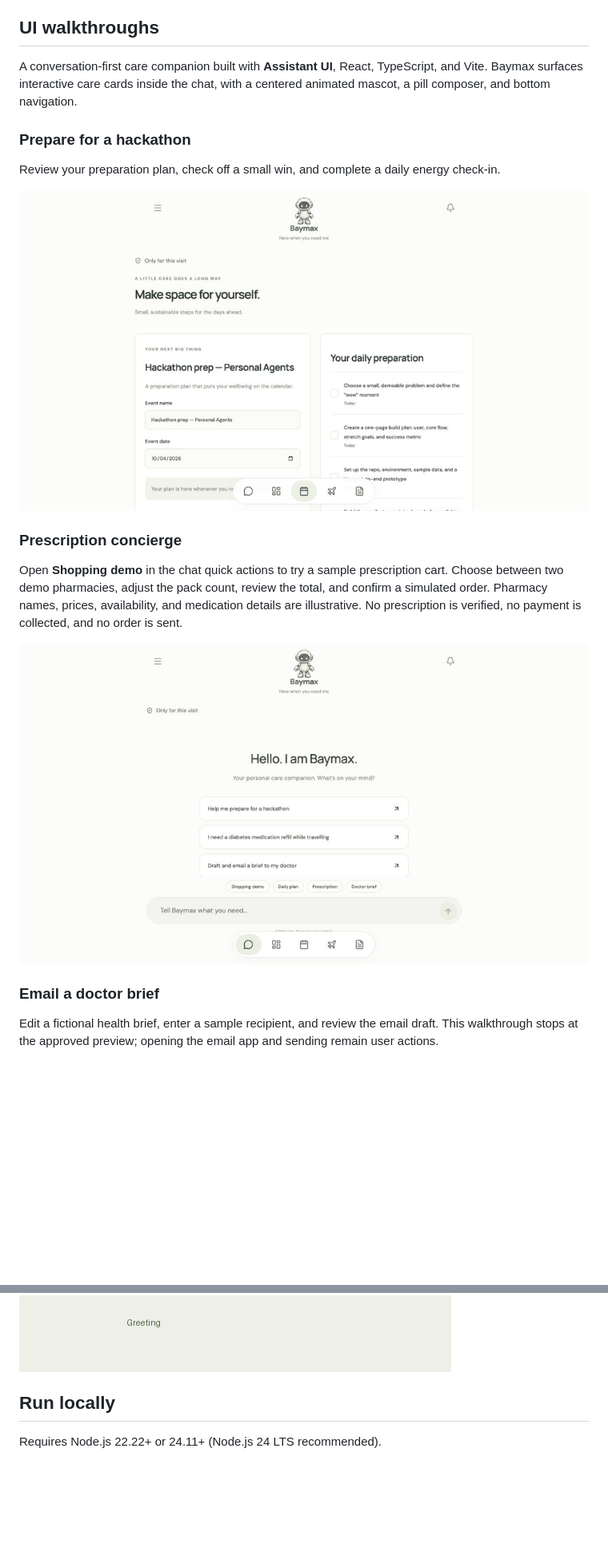
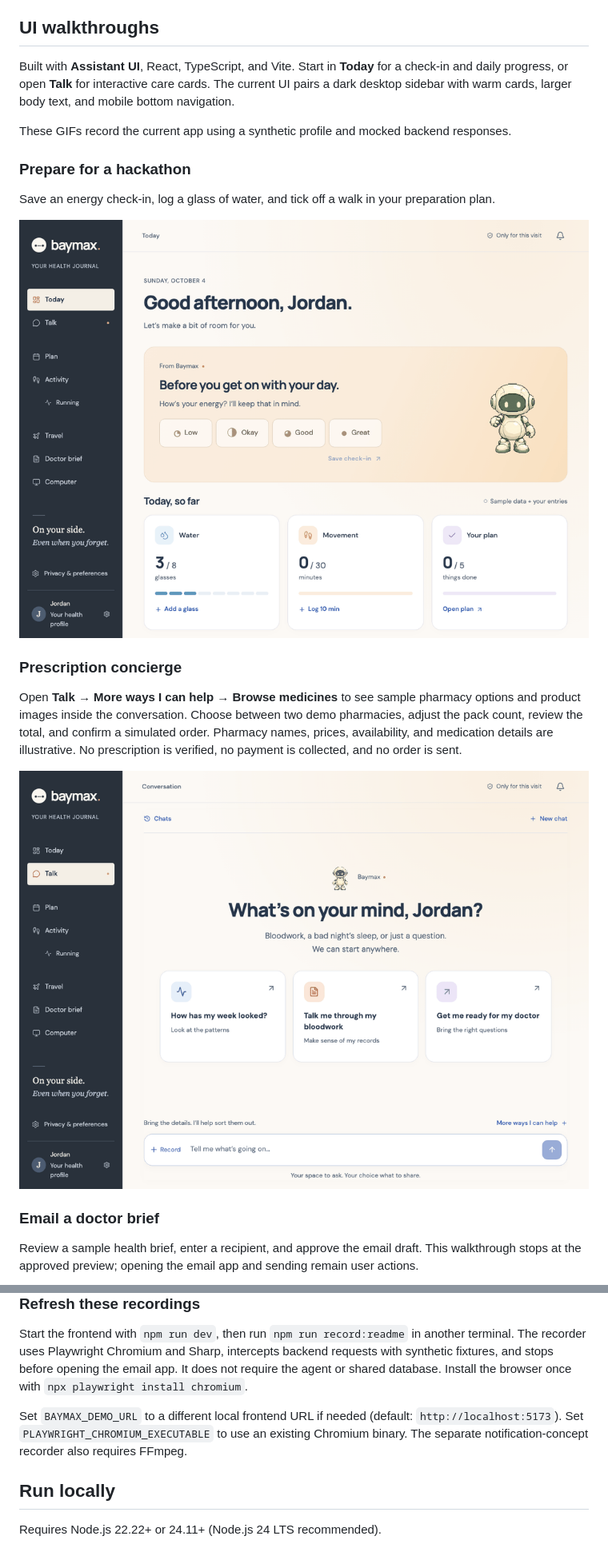
Before and after one commit to biobitworks/baymax-medical-pa, a Markdown page: README.md, 2 parts joined by grey strips. Shown: that part at 80% size. Drawn GitHub-style; pictures changed too: docs/media/baymax-animation.gif, docs/media/care-plan.gif, docs/media/prescription-preview.gif; blank space fills up the shorter version.

```diff
--- a/README.md
+++ b/README.md
@@ -10,23 +10,25 @@ Baymax is a privacy-first personal medical assistant that helps you take care of
 
 ## UI walkthroughs
 
-A conversation-first care companion built with **Assistant UI**, React, TypeScript, and Vite. Baymax surfaces interactive care cards inside the chat, with a centered animated mascot, a pill composer, and bottom navigation.
+Built with **Assistant UI**, React, TypeScript, and Vite. Start in **Today** for a check-in and daily progress, or open **Talk** for interactive care cards. The current UI pairs a dark desktop sidebar with warm cards, larger body text, and mobile bottom navigation.
+
+These GIFs record the current app using a synthetic profile and mocked backend responses.
 
 ### Prepare for a hackathon
 
-Review your preparation plan, check off a small win, and complete a daily energy check-in.
+Save an energy check-in, log a glass of water, and tick off a walk in your preparation plan.
 
 ![Care plan and check-in walkthrough](docs/media/care-plan.gif)
 
 ### Prescription concierge
 
-Open **Shopping demo** in the chat quick actions to try a sample prescription cart. Choose between two demo pharmacies, adjust the pack count, review the total, and confirm a simulated order. Pharmacy names, prices, availability, and medication details are illustrative. No prescription is verified, no payment is collected, and no order is sent.
+Open **Talk → More ways I can help → Browse medicines** to see sample pharmacy options and product images inside the conversation. Choose between two demo pharmacies, adjust the pack count, review the total, and confirm a simulated order. Pharmacy names, prices, availability, and medication details are illustrative. No prescription is verified, no payment is collected, and no order is sent.
 
 ![Prescription order preview walkthrough](docs/media/prescription-preview.gif)
 
 ### Email a doctor brief
 
-Edit a fictional health brief, enter a sample recipient, and review the email draft. This walkthrough stops at the approved preview; opening the email app and sending remain user actions.
+Review a sample health brief, enter a recipient, and approve the email draft. This walkthrough stops at the approved preview; opening the email app and sending remain user actions.
 
 ![Doctor brief email walkthrough](docs/media/doctor-email.gif)
 
@@ -44,5 +46,11 @@ An authored sprite companion with greeting, idle breathing and blinking, and thi
 
 ![Animated Baymax companion](docs/media/baymax-animation.gif)
+
+### Refresh these recordings
+
+Start the frontend with `npm run dev`, then run `npm run record:readme` in another terminal. The recorder uses Playwright Chromium and Sharp, intercepts backend requests with synthetic fixtures, and stops before opening the email app. It does not require the agent or shared database. Install the browser once with `npx playwright install chromium`.
+
+Set `BAYMAX_DEMO_URL` to a different local frontend URL if needed (default: `http://localhost:5173`). Set `PLAYWRIGHT_CHROMIUM_EXECUTABLE` to use an existing Chromium binary. The separate notification-concept recorder also requires FFmpeg.
 
 ## Run locally
 
```
Also changed, not shown: other parts of README.md (+5 -5 lines), docs/media/doctor-email.gif, docs/media/mobile-care.gif (added), 5 other files.
